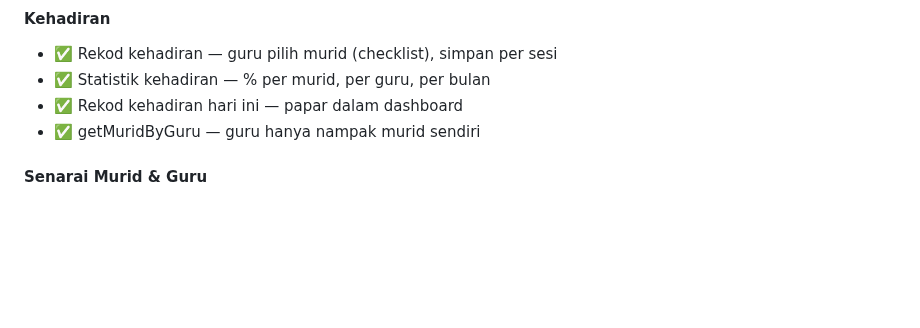
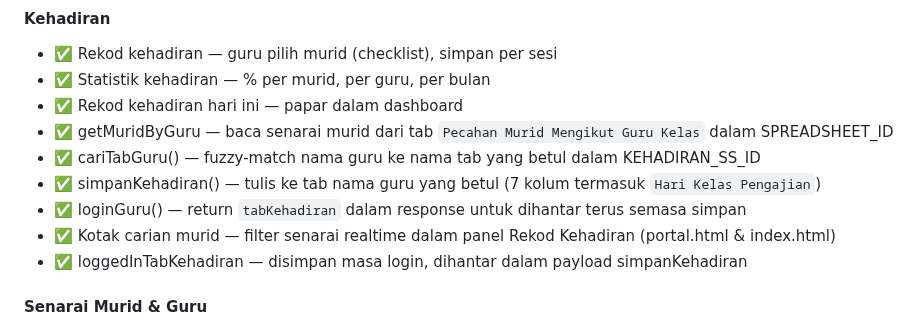
Before and after one commit to BurnDVS/SPKM-SyafieLegacy, a Markdown page: README.md, the part around the change. GitHub-like rendering; blank space fills up the shorter version.

Commit message:
fix: kehadiran tab matching, getMuridByGuru dari Pecahan Murid, kotak carian murid

```diff
--- a/README.md
+++ b/README.md
@@ -122,7 +122,12 @@ Mobile CSS   : @media (max-width: 1024px) SAHAJA
 - ✅ Rekod kehadiran — guru pilih murid (checklist), simpan per sesi
 - ✅ Statistik kehadiran — % per murid, per guru, per bulan
 - ✅ Rekod kehadiran hari ini — papar dalam dashboard
-- ✅ getMuridByGuru — guru hanya nampak murid sendiri
+- ✅ getMuridByGuru — baca senarai murid dari tab `Pecahan Murid Mengikut Guru Kelas` dalam SPREADSHEET_ID
+- ✅ cariTabGuru() — fuzzy-match nama guru ke nama tab yang betul dalam KEHADIRAN_SS_ID
+- ✅ simpanKehadiran() — tulis ke tab nama guru yang betul (7 kolum termasuk `Hari Kelas Pengajian`)
+- ✅ loginGuru() — return `tabKehadiran` dalam response untuk dihantar terus semasa simpan
+- ✅ Kotak carian murid — filter senarai realtime dalam panel Rekod Kehadiran (portal.html & index.html)
+- ✅ loggedInTabKehadiran — disimpan masa login, dihantar dalam payload simpanKehadiran
 
 #### Senarai Murid & Guru
 - ✅ Senarai Murid — kanak-kanak & dewasa, filter, status AKTIF/TIDAK AKTIF
```
